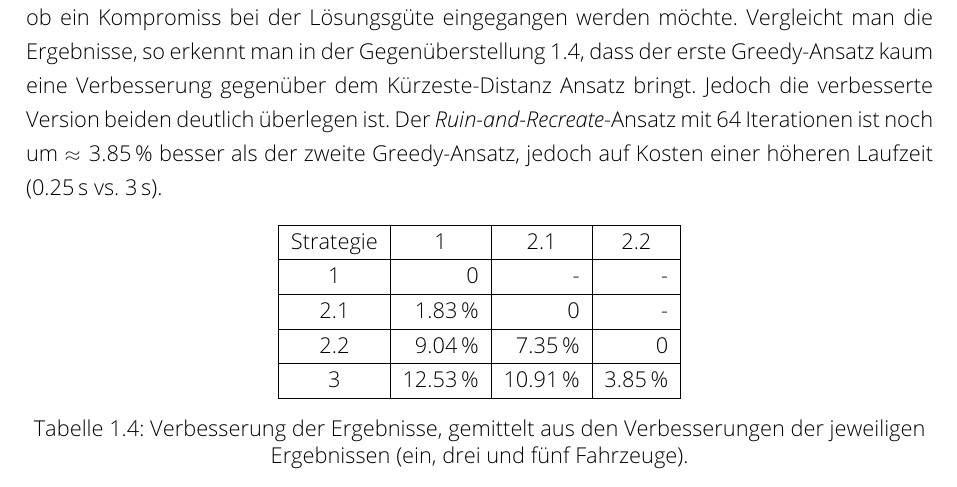
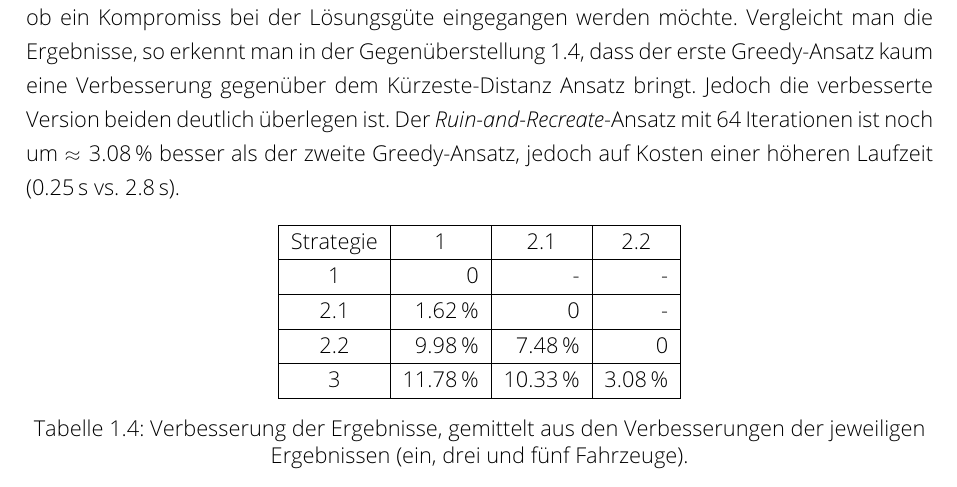
Before and after one commit to pazkaI/logistics-lab, a LaTeX thesis (LaTeX/Bericht.tex): part of page 8 of 23, cut so that both start at the same text. Compiled offline with pdfLaTeX.

Commit message:
Fix table in exercise 1

```diff
--- a/LaTeX/Bericht.tex
+++ b/LaTeX/Bericht.tex
@@ -282,9 +282,9 @@ Vergleicht man die Ergebnisse, so erkennt man in der Gegenüberstellung
 \ref{table:compare-strategies}, dass der erste Greedy-Ansatz kaum eine Verbesserung
 gegenüber dem Kürzeste-Distanz Ansatz bringt.
 Jedoch die verbesserte Version beiden deutlich überlegen ist.
-Der \emph{Ruin-and-Recreate}-Ansatz mit 64 Iterationen ist noch um $\approx \SI{3.85}{\percent}$ besser als
+Der \emph{Ruin-and-Recreate}-Ansatz mit 64 Iterationen ist noch um $\approx \SI{3.08}{\percent}$ besser als
 der zweite Greedy-Ansatz, jedoch auf Kosten einer höheren
-Laufzeit (\SI{0.25}{\s} vs. \SI{3}{\s}).
+Laufzeit (\SI{0.25}{\s} vs. \SI{2.8}{\s}).
 
 \begin{table}[H]
     \centering
@@ -293,9 +293,9 @@ Laufzeit (\SI{0.25}{\s} vs. \SI{3}{\s}).
     Strategie & \multicolumn{1}{c|}{1} & \multicolumn{1}{c|}{2.1} & \multicolumn{1}{c|}{2.2}
                                                                                         \\ \hline
     1         & 0                      & -                        & -                   \\ \hline
-    2.1       & \SI{ 1.83}{\percent}   & 0                        & -                   \\ \hline
-    2.2       & \SI{ 9.04}{\percent}   & \SI{ 7.35}{\percent}     & 0                   \\ \hline
-    3         & \SI{12.53}{\percent}   & \SI{10.91}{\percent}     & \SI{3.85}{\percent} \\ \hline
+    2.1       & \SI{ 1.62}{\percent}   & 0                        & -                   \\ \hline
+    2.2       & \SI{ 9.98}{\percent}   & \SI{ 7.48}{\percent}     & 0                   \\ \hline
+    3         & \SI{11.78}{\percent}   & \SI{10.33}{\percent}     & \SI{3.08}{\percent} \\ \hline
     \end{tabular}
     \caption{Verbesserung der Ergebnisse, gemittelt aus den Verbesserungen der jeweiligen
     Ergebnissen (ein, drei und fünf Fahrzeuge).}
```
Also changed, not shown: 1 other file.
